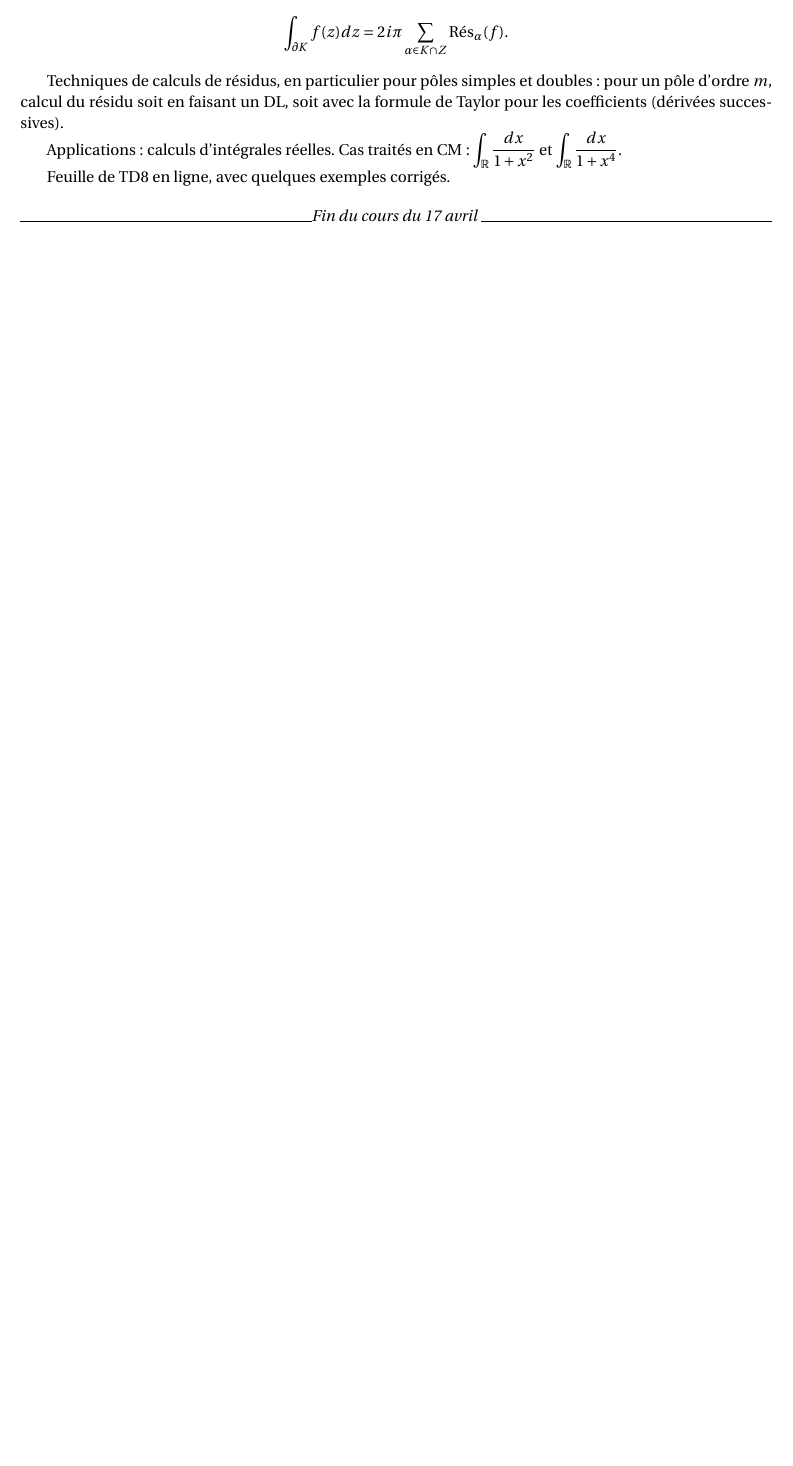
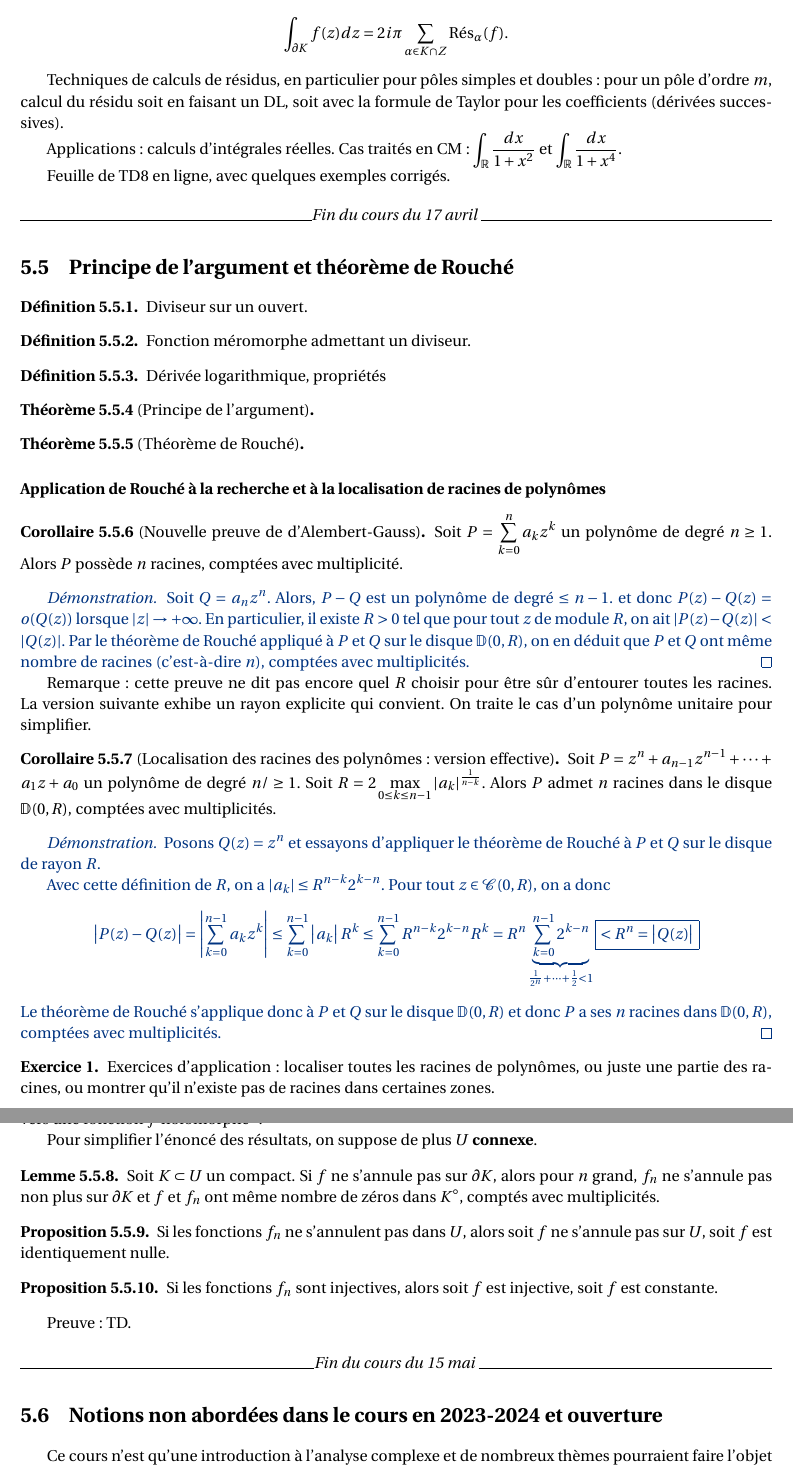
Before and after one commit to dmegy/analyse-complexe, a LaTeX book (cours_trame.tex): part of page 17 of 17 before the commit and two parts of pages 17 and 18 of 19 after it, the two joined at a grey line, cut so that both start at the same text, the shorter picture padded with empty space. Compiled offline with pdfLaTeX.

Commit message:
TD9 et trame de cours

```diff
--- a/cours_trame.tex
+++ b/cours_trame.tex
@@ -72,6 +72,9 @@
 \renewcommand{\mid}{\;\ifnum\currentgrouptype=16 \middle\fi|\;}
 \newcommand\eqdef{\mathrel{\overset{\makebox[0pt]{\mbox{\normalfont\tiny\sffamily déf}}}{=}}}
 % égal par définition
+
+\delimitershortfall-1sp
+\newcommand\abs[1]{\left|#1\right|}
 
 \newcommand{\ensemble}[2]{\left \{ #1
     \ifx&#2&%
@@ -628,6 +630,19 @@ Feuille de TD8 en ligne, avec quelques exemples corrigés.
 \hrulefill \emph{Fin du cours du 17 avril} \hrulefill
 \end{center}
 
-\end{document}
+\section{Principe de l'argument et théorème de Rouché}
+
+\begin{definition}
+Diviseur sur un ouvert.
+\end{definition}
+
+\begin{definition}
+Fonction méromorphe admettant un diviseur.
+\end{definition}
+
+\begin{definition}
+Dérivée logarithmique, propriétés
+\end{definition}
 
 
+\begin{theoreme}[Principe de l'argument]
@@ -643,5 +649,6 @@ Variations sur Cauchy : formule de la moyenne, inégalités de Cauchy, Liouville
 
-à pousser dans une autre chapitre : convergence de suites de fonctions holomorphes, intégrales à paramètres.
+\end{theoreme}
 
-Attention il y a l'extension de Riemann en exo ?? ainsi que le principe de réflexion de Schwarz, et le lemme de Schwarz etc.
+\begin{theoreme}[Théorème de Rouché]
+\end{theoreme}
 
@@ -651 +655,63 @@ Logarithmes, logarithme d'une fonction holomorphe non nulle sur un ouvert simple
 
+\paragraph{Application de Rouché à la recherche et à la localisation de racines de polynômes}
+
+\begin{corollaire}[Nouvelle preuve de d'Alembert-Gauss]
+Soit $P = \sum_{k=0}^n a_kz^k$ un polynôme de degré $n\geq 1$.
+Alors $P$ possède $n$ racines, comptées avec multiplicité.
+\end{corollaire}
+\begin{proof}
+Soit $Q=a_nz^n$. Alors, $P-Q$ est un polynôme de degré $\leq n-1$. et donc $P(z)-Q(z) = o(Q(z))$ lorsque $|z|\to +\infty$.
+En particulier, il existe $R>0$ tel que pour tout $z$ de module $R$, on ait  $|P(z)-Q(z)| < |Q(z)|$.
+Par le théorème de Rouché appliqué à $P$ et $Q$ sur le disque $\D(0,R)$, on en déduit que $P$ et $Q$ ont même nombre de racines (c'est-à-dire $n$), comptées avec multiplicités.
+\end{proof}
+
+Remarque : cette preuve ne dit pas encore quel $R$ choisir pour être sûr d'entourer toutes les racines. La version suivante exhibe un rayon explicite qui convient. On traite le cas d'un polynôme unitaire pour simplifier.
+
+\begin{corollaire}[Localisation des racines des polynômes : version effective]
+Soit $P=z^n + a_{n-1}z^{n-1}+\cdots + a_1z + a_0$ un polynôme de degré $n/\geq 1$.
+Soit $R  = 2\max_{0\leq k\leq n-1} |a_k|^{\frac{1}{n-k}}$.
+Alors $P$ admet $n$ racines dans le disque $\D(0,R)$, comptées avec multiplicités.
+\end{corollaire}
+\begin{proof}
+Posons $Q(z)=z^n$ et essayons d'appliquer le théorème de Rouché à $P$ et $Q$ sur le disque de rayon $R$.
+
+Avec cette définition de $R$, on a $|a_k| \leq R^{n-k}2^{k-n}$.
+Pour tout $z\in \mathcal C(0,R)$, on a donc
+\begin{align*}
+\abs{P(z)-Q(z)}
+=  \abs{\sum_{k=0}^{n-1}a_kz^k}
+\leq \sum_{k=0}^{n-1} \abs{a_k}R^k
+\leq \sum_{k=0}^{n-1} R^{n-k}2^{k-n}R^k
+= R^n \underbrace{\sum_{k=0}^{n-1} 2^{k-n}}_{\frac{1}{2^n}+\cdots +\frac{1}{2} < 1}
+\boxed{<R^n =  \abs{Q(z)} }
+\end{align*}
+Le théorème de Rouché s'applique donc à $P$ et $Q$ sur le disque $\D(0,R)$ et donc $P$ a ses $n$ racines dans $\D(0,R)$, comptées avec multiplicités.
+\end{proof}
+
+\begin{exo} Exercices d'application : localiser toutes les racines de polynômes, ou juste une partie des racines, ou montrer qu'il n'existe pas de racines dans certaines zones.
+\end{exo}
+
+\paragraph{Application de Rouché aux limites de fonctions holomorphes}
+
+Dans toute la suite du paragraphe, $U$ est un ouvert de $\C$, $(f_n)_n$ est une suite de fonctions holomorphes convergeant uniformément sur tout compact vers une fonction $f$ holomorphe\footnote{L'holomorphie résulte automatiquement du théorème de Morera, mais nous n'avons pas vu ce théorème en cours.}.
+
+Pour simplifier l'énoncé des résultats, on suppose de plus $U$ \textbf{connexe}.
+
+\begin{lemme}
+Soit $K \subset U$ un compact. Si $f$ ne s'annule pas sur $\partial K$, alors pour $n$ grand, $f_n$ ne s'annule pas non plus sur $\partial K$ et $f$ et $f_n$ ont même nombre de zéros dans $K^\circ$, comptés avec multiplicités.
+\end{lemme}
+
+\begin{proposition}
+Si les fonctions $f_n$ ne s'annulent pas dans $U$, alors soit $f$ ne s'annule pas sur $U$, soit $f$ est identiquement nulle.
+\end{proposition}
+
+\begin{proposition}
+Si les fonctions $f_n$ sont injectives, alors soit $f$ est injective, soit $f$ est constante.
+\end{proposition}
+
+Preuve : TD.
+
+
+\begin{center}
+\hrulefill \emph{Fin du cours du 15 mai} \hrulefill
+\end{center}
@@ -655,6 +720,7 @@ Tout ça sans encore avoir fait les singularités, les séries de Laurent etc et
 
 
 
-\section{Progression Audin}
+\section{Notions non abordées dans le cours en 2023-2024 et ouverture}
 
+Ce cours n'est qu'une introduction à l'analyse complexe et de nombreux thèmes pourraient faire l'objet de TER en M1 (ou de cours complets en M1, dans les université proposant des cours d'analyse complexe en M1).
 
```
Also changed, not shown: TD-complements/TD9-residus-applications.pdf (added), cours_trame.pdf, cours_trame.tex (102 more changed lines).
